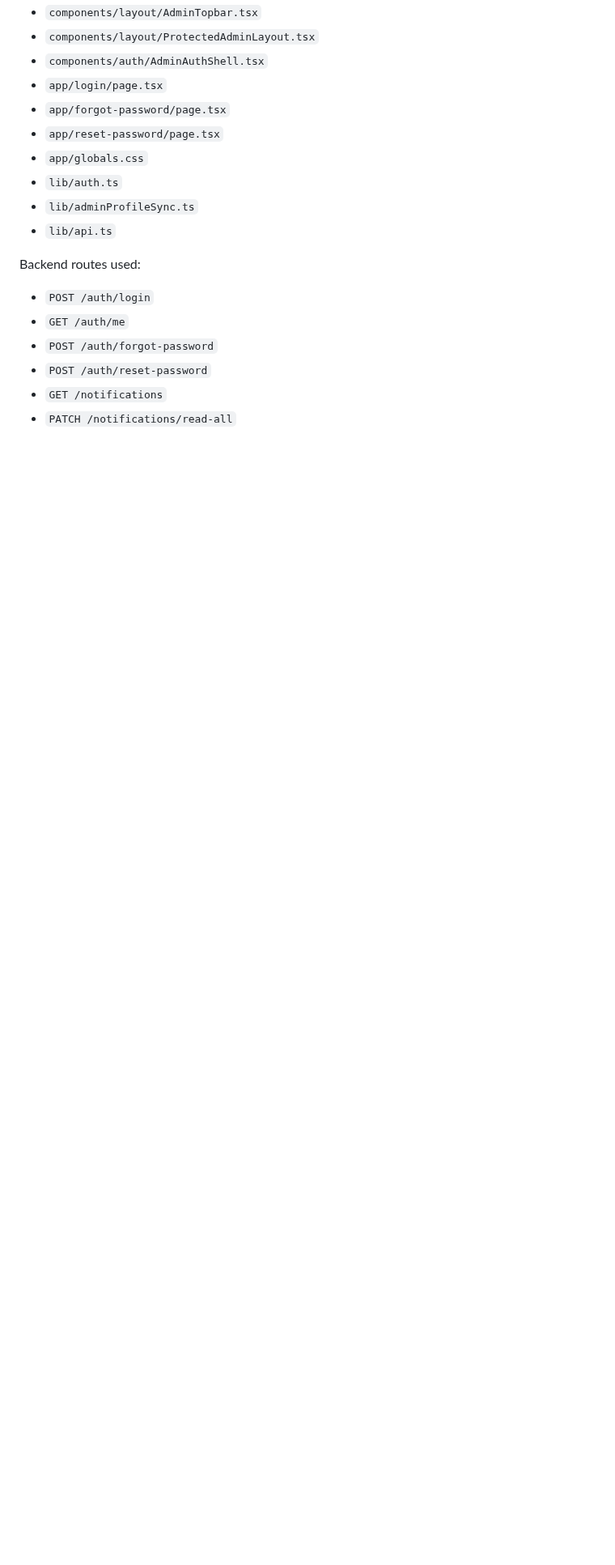
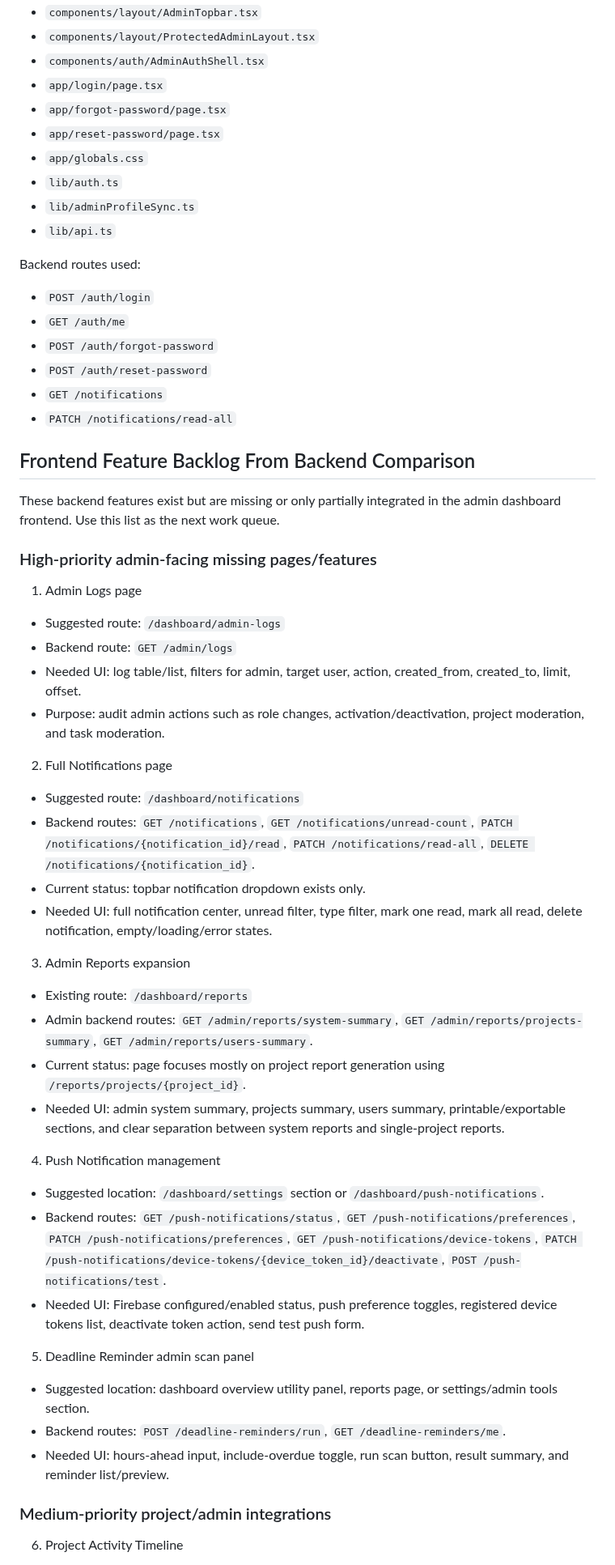
Before and after one commit to ibrahimoll/planora-backend, a Markdown page: docs/PLANORA_ADMIN_DASHBOARD_UPDATE_2026-05-18.md, the part around one of its changes. Shown at 81% size. GitHub-like rendering; blank space fills up the shorter version.

Commit message:
Save admin dashboard missing frontend feature backlog

```diff
--- a/docs/PLANORA_ADMIN_DASHBOARD_UPDATE_2026-05-18.md
+++ b/docs/PLANORA_ADMIN_DASHBOARD_UPDATE_2026-05-18.md
@@ -101,3 +101,46 @@ Backend routes used:
 - `GET /notifications`
 - `PATCH /notifications/read-all`
 
+## Frontend Feature Backlog From Backend Comparison
+
+These backend features exist but are missing or only partially integrated in the admin dashboard frontend. Use this list as the next work queue.
+
+### High-priority admin-facing missing pages/features
+
+1. Admin Logs page
+
+- Suggested route: `/dashboard/admin-logs`
+- Backend route: `GET /admin/logs`
+- Needed UI: log table/list, filters for admin, target user, action, created_from, created_to, limit, offset.
+- Purpose: audit admin actions such as role changes, activation/deactivation, project moderation, and task moderation.
+
+2. Full Notifications page
+
+- Suggested route: `/dashboard/notifications`
+- Backend routes: `GET /notifications`, `GET /notifications/unread-count`, `PATCH /notifications/{notification_id}/read`, `PATCH /notifications/read-all`, `DELETE /notifications/{notification_id}`.
+- Current status: topbar notification dropdown exists only.
+- Needed UI: full notification center, unread filter, type filter, mark one read, mark all read, delete notification, empty/loading/error states.
+
+3. Admin Reports expansion
+
+- Existing route: `/dashboard/reports`
+- Admin backend routes: `GET /admin/reports/system-summary`, `GET /admin/reports/projects-summary`, `GET /admin/reports/users-summary`.
+- Current status: page focuses mostly on project report generation using `/reports/projects/{project_id}`.
+- Needed UI: admin system summary, projects summary, users summary, printable/exportable sections, and clear separation between system reports and single-project reports.
+
+4. Push Notification management
+
+- Suggested location: `/dashboard/settings` section or `/dashboard/push-notifications`.
+- Backend routes: `GET /push-notifications/status`, `GET /push-notifications/preferences`, `PATCH /push-notifications/preferences`, `GET /push-notifications/device-tokens`, `PATCH /push-notifications/device-tokens/{device_token_id}/deactivate`, `POST /push-notifications/test`.
+- Needed UI: Firebase configured/enabled status, push preference toggles, registered device tokens list, deactivate token action, send test push form.
+
+5. Deadline Reminder admin scan panel
+
+- Suggested location: dashboard overview utility panel, reports page, or settings/admin tools section.
+- Backend routes: `POST /deadline-reminders/run`, `GET /deadline-reminders/me`.
+- Needed UI: hours-ahead input, include-overdue toggle, run scan button, result summary, and reminder list/preview.
+
+### Medium-priority project/admin integrations
+
+6. Project Activity Timeline
+
```
Also changed, not shown: other parts of docs/PLANORA_ADMIN_DASHBOARD_UPDATE_2026-05-18.md (+57 -1 lines).
